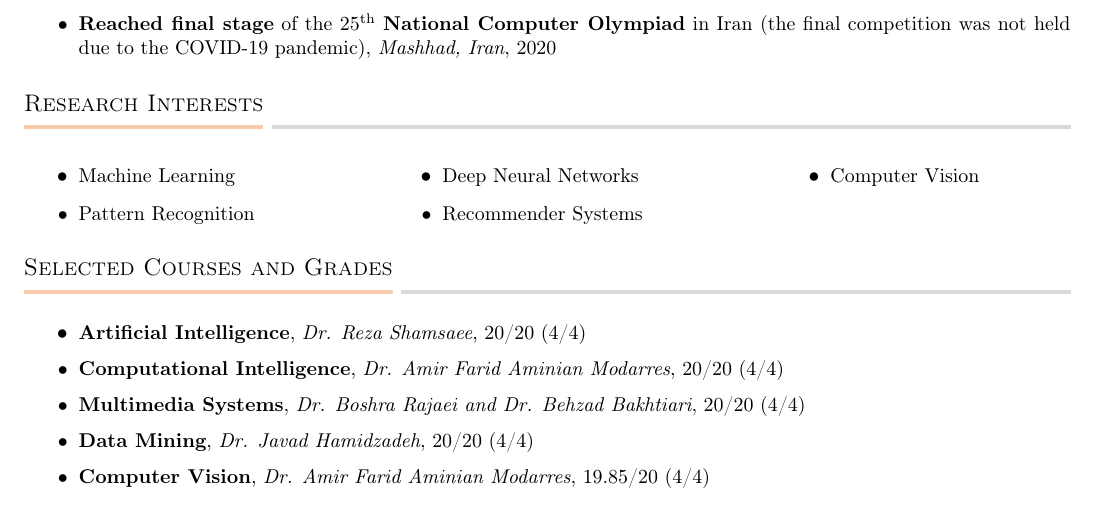
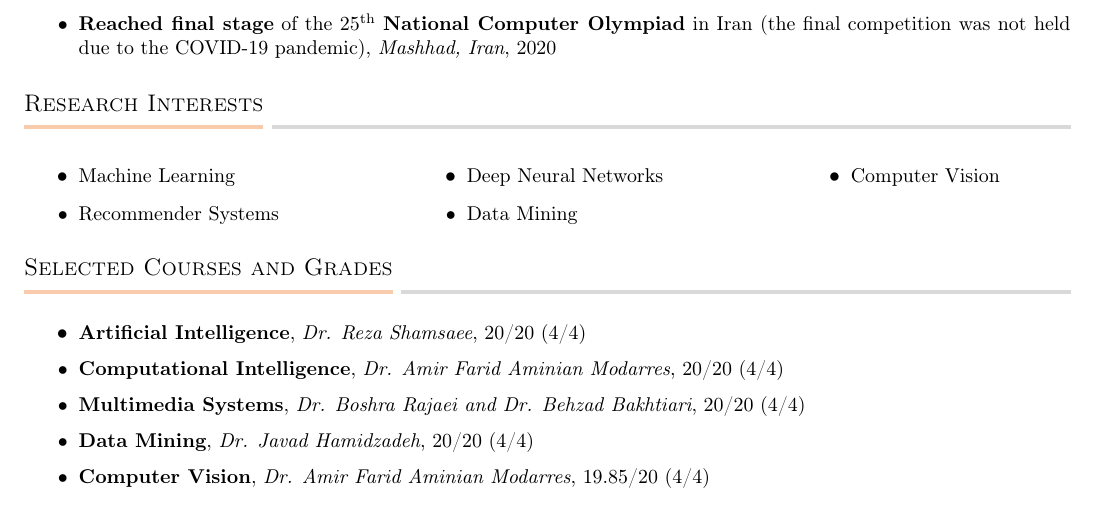
Before and after one commit to tabaraei/CV, a LaTeX CV (cv.tex, which reads section/interests.tex): part of page 1 of 3, cut so that both start at the same text. Compiled offline with pdfLaTeX.

Commit message:
small edit

```diff
--- a/section/interests.tex
+++ b/section/interests.tex
@@ -3,12 +3,12 @@
 \section{Research Interests}
 \MulticolStart
     \Item{Machine Learning}
-    \Item{Pattern Recognition}
+    \Item{Recommender Systems}
 \MulticolEnd
 \hspace{.1\textwidth}
 \MulticolStart
     \Item{Deep Neural Networks}
-    \Item{Recommender Systems}
+    \Item{Data Mining}
 \MulticolEnd
 \hspace{.1\textwidth}
 \MulticolStart
```
Also changed, not shown: cv.pdf.
